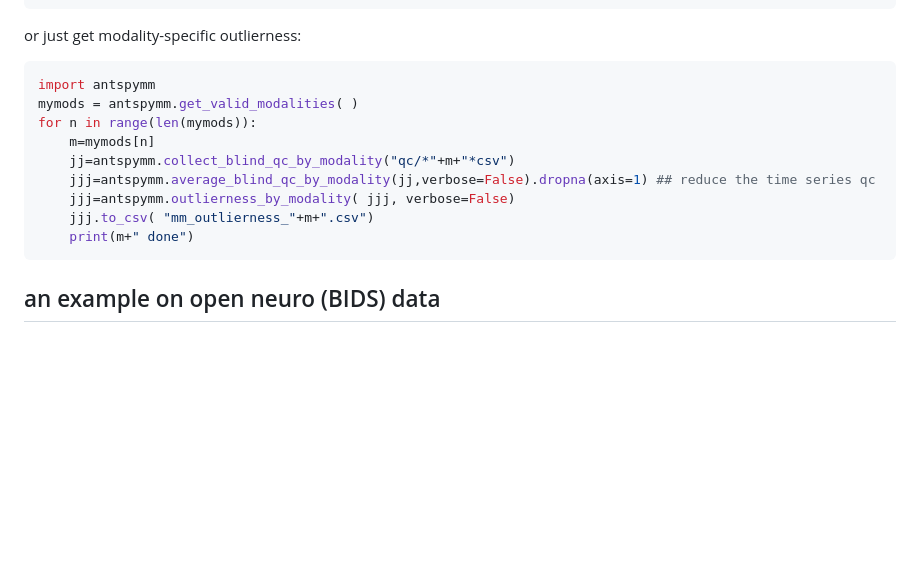
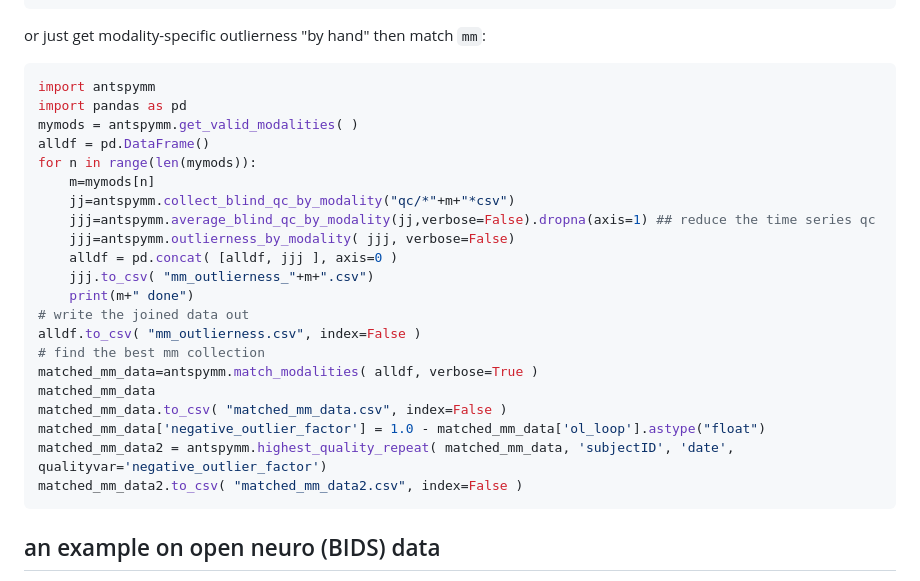
Before and after one commit to ANTsX/ANTsPyMM, a Markdown page: README.md, the part around the change. Drawn GitHub-style; blank space fills up the shorter version.

Commit message:
DOC: how to select best mm set

````diff
--- a/README.md
+++ b/README.md
@@ -126,18 +126,30 @@ print( qcdfaol.keys )
 matched_mm_data=antspymm.match_modalities( qcdfaol  )
 ```
 
-or just get modality-specific outlierness:
+or just get modality-specific outlierness "by hand" then match `mm`:
 
 ```python
 import antspymm
+import pandas as pd
 mymods = antspymm.get_valid_modalities( )
+alldf = pd.DataFrame()
 for n in range(len(mymods)):
     m=mymods[n]
     jj=antspymm.collect_blind_qc_by_modality("qc/*"+m+"*csv")
     jjj=antspymm.average_blind_qc_by_modality(jj,verbose=False).dropna(axis=1) ## reduce the time series qc
     jjj=antspymm.outlierness_by_modality( jjj, verbose=False)
+    alldf = pd.concat( [alldf, jjj ], axis=0 )
     jjj.to_csv( "mm_outlierness_"+m+".csv")
     print(m+" done")
+# write the joined data out
+alldf.to_csv( "mm_outlierness.csv", index=False )
+# find the best mm collection
+matched_mm_data=antspymm.match_modalities( alldf, verbose=True )
+matched_mm_data
+matched_mm_data.to_csv( "matched_mm_data.csv", index=False )
+matched_mm_data['negative_outlier_factor'] = 1.0 - matched_mm_data['ol_loop'].astype("float")
+matched_mm_data2 = antspymm.highest_quality_repeat( matched_mm_data, 'subjectID', 'date', qualityvar='negative_outlier_factor')
+matched_mm_data2.to_csv( "matched_mm_data2.csv", index=False )
 ```
 
 ## an example on open neuro (BIDS) data
````
